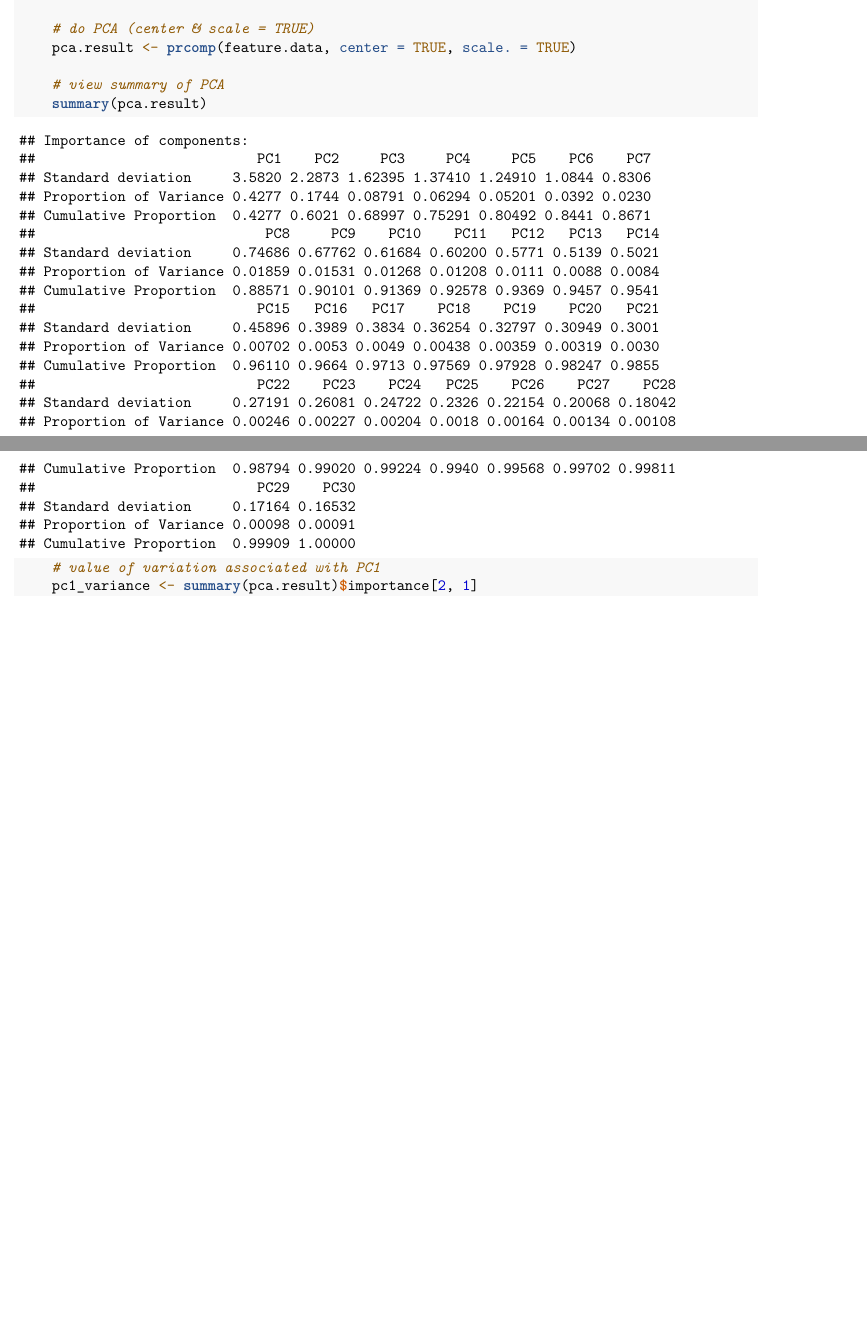
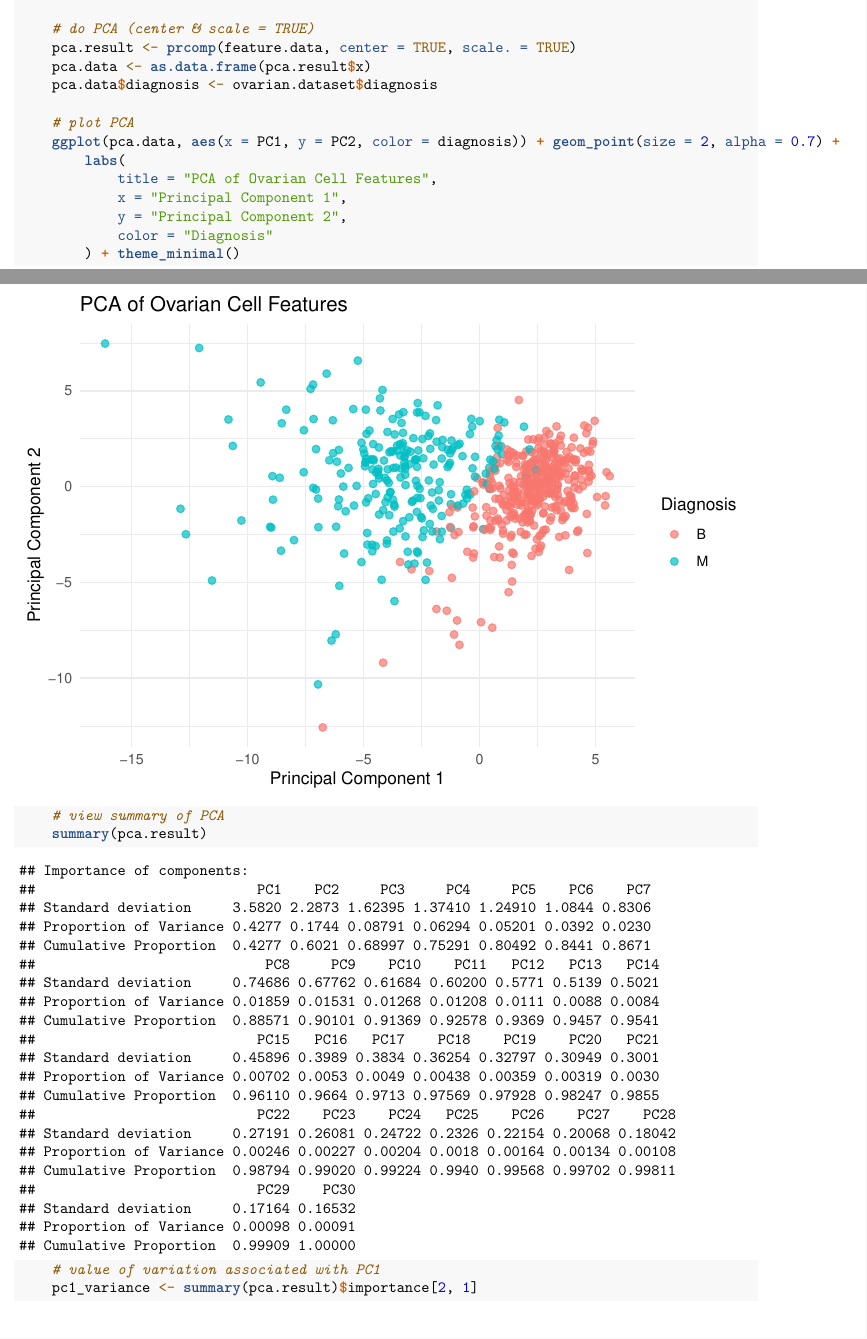
Before and after one commit to hnimoaht/BMEG310-Assignment-2, an R Markdown document (Assignment2-SL.Rmd): two parts of pages 1 and 2 of 2 before the commit and two parts of pages 1 and 2 of 3 after it, joined at a grey line, cut so that both start at the same text, the shorter picture padded with empty space. Rendered offline with R 4.5, knitr and Pandoc, then LaTeX, with nearby package versions; common packages that the code uses without loading them are loaded.

Commit message:
added plots

```diff
--- a/Assignment2-SL.Rmd
+++ b/Assignment2-SL.Rmd
@@ -32,6 +32,17 @@ knitr::opts_chunk$set(echo = TRUE)
 
     # do PCA (center & scale = TRUE)
     pca.result <- prcomp(feature.data, center = TRUE, scale. = TRUE)
+    pca.data <- as.data.frame(pca.result$x)
+    pca.data$diagnosis <- ovarian.dataset$diagnosis
+
+    # plot PCA
+    ggplot(pca.data, aes(x = PC1, y = PC2, color = diagnosis)) + geom_point(size = 2, alpha = 0.7) +
+        labs(
+            title = "PCA of Ovarian Cell Features",
+            x = "Principal Component 1",
+            y = "Principal Component 2",
+            color = "Diagnosis"
+        ) + theme_minimal()
 
     # view summary of PCA
     summary(pca.result)
```
Also changed, not shown: Assignment2-SL.Rmd (2 more changed lines), 1 other file.
